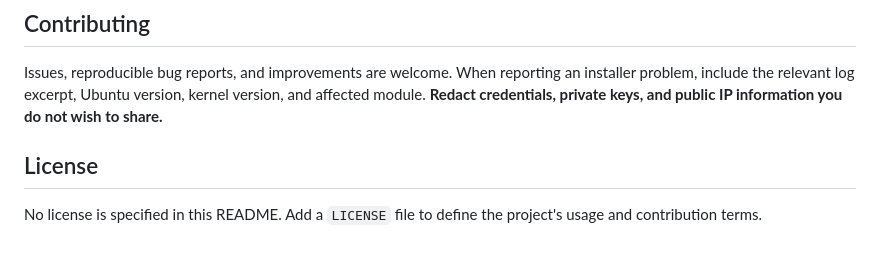
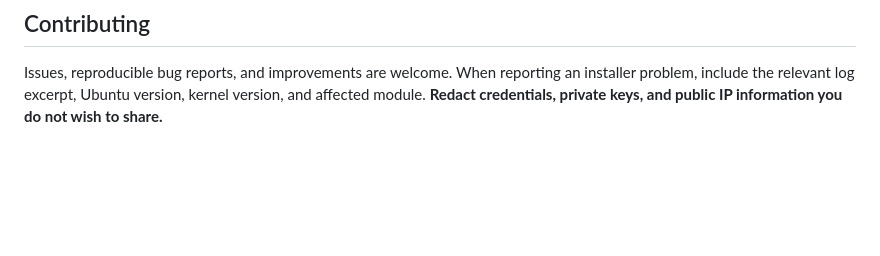
Before and after one commit to chrisstolz1312/PNF, a Markdown page: README.md, the part around the change. Drawn GitHub-style; blank space fills up the shorter version.

```diff
--- a/README.md
+++ b/README.md
@@ -184,7 +184,3 @@ By default, the archive is written under `/tmp/pnf-backups/`. **Copy it off the
 ## Contributing
 
 Issues, reproducible bug reports, and improvements are welcome. When reporting an installer problem, include the relevant log excerpt, Ubuntu version, kernel version, and affected module. **Redact credentials, private keys, and public IP information you do not wish to share.**
-
-## License
-
-No license is specified in this README. Add a `LICENSE` file to define the project's usage and contribution terms.
```
